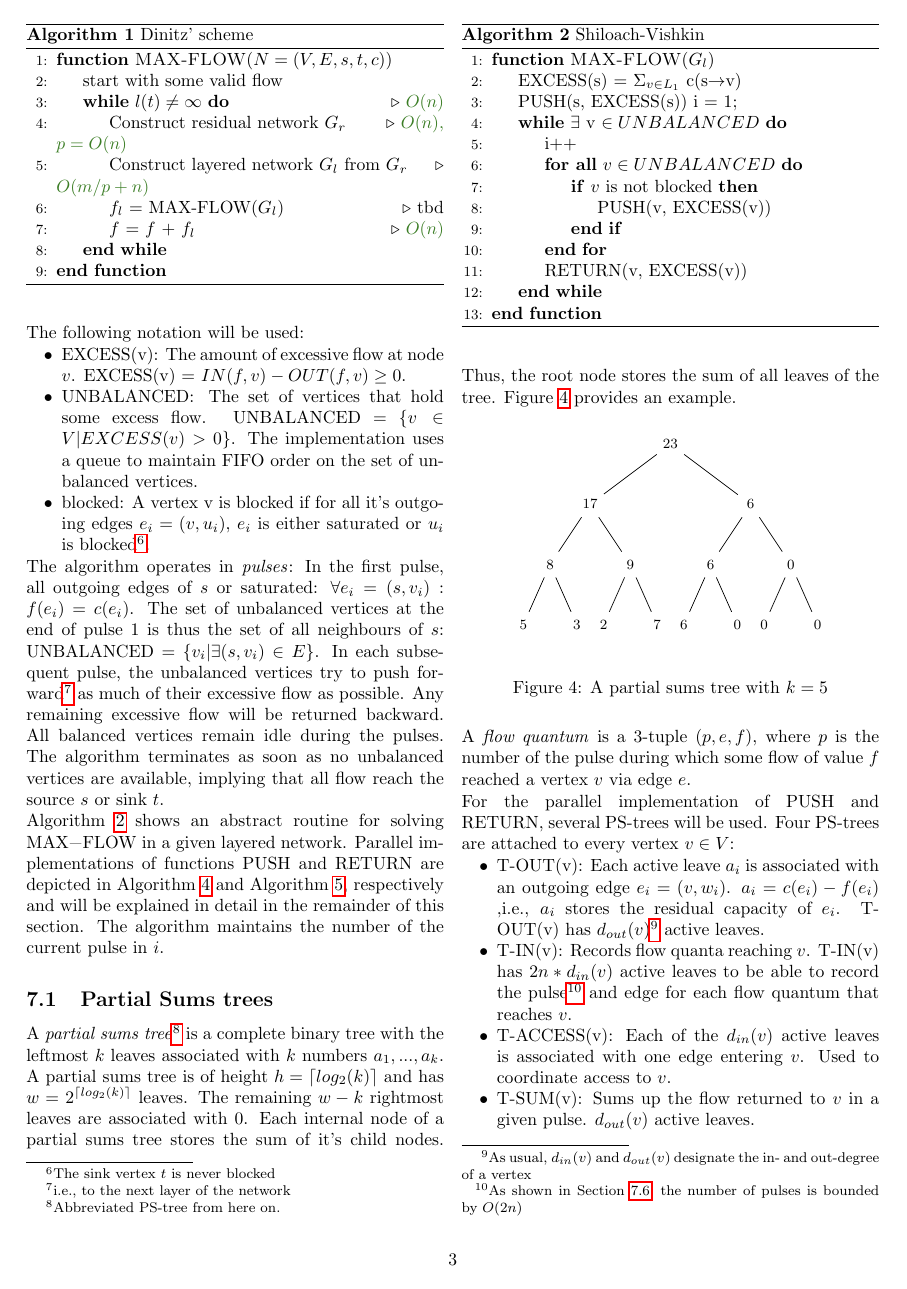
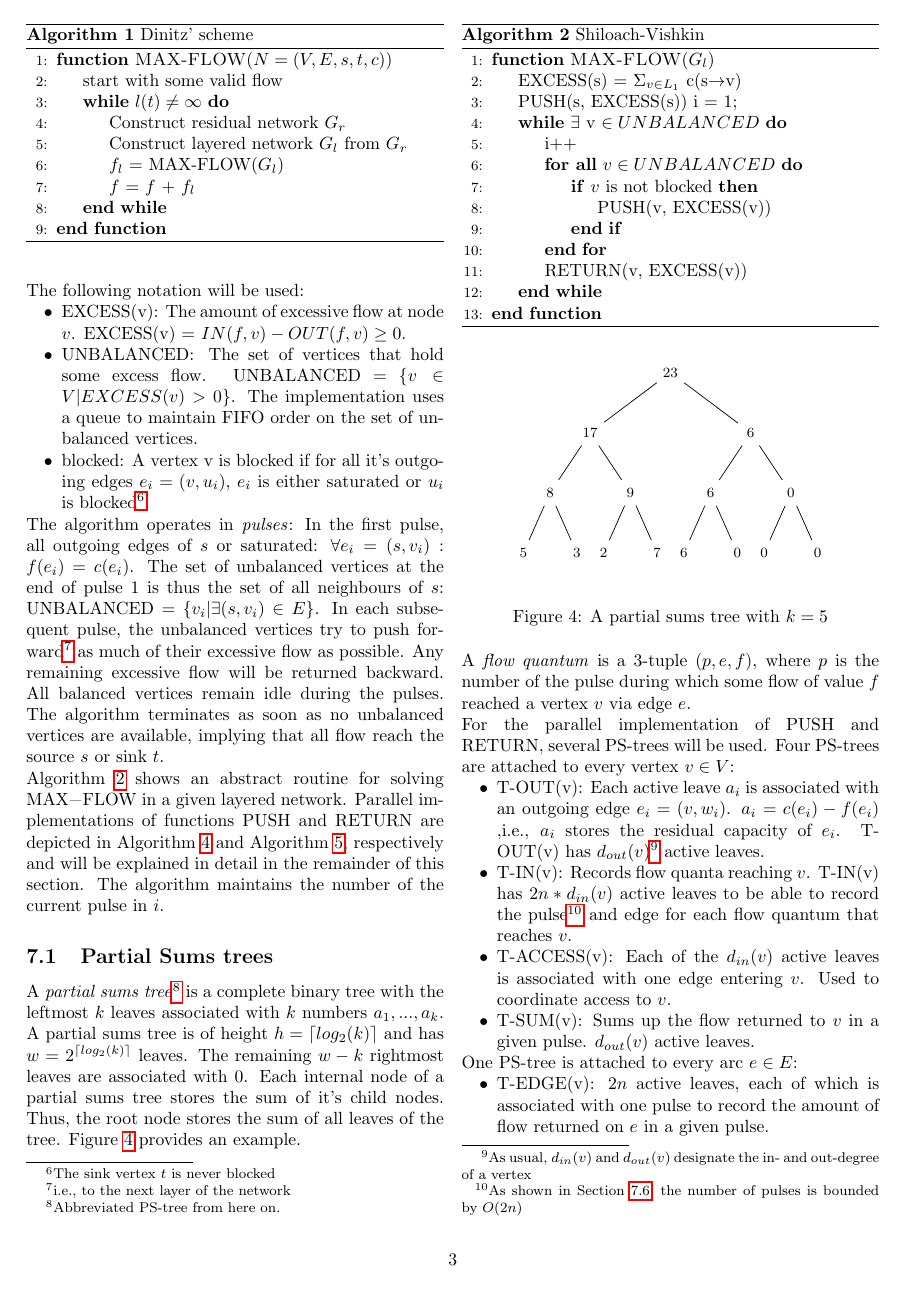
Before and after one commit to mortyma/Seminar1, a LaTeX document (seminar_paper/seminar_paper.tex): page 3 of 8. Compiled offline with pdfLaTeX.

Commit message:
FIX remove complexity analysis from algorithm

```diff
--- a/seminar_paper/seminar_paper.tex
+++ b/seminar_paper/seminar_paper.tex
@@ -231,18 +231,17 @@ A maximum flow problem in a general network can be transformed into $O(n)$ maxim
 
 A layered network can easily be constructed from a directed acyclic network by performing breath-first search in  $O(log^{2}n)$ time. It follows that an algorithm that finds a maximal/blocking flow in a layered network can solve \lstinline|MAX-FLOW| in $O(n)$ iterations. The basic scheme is given in Algorithm \ref{algo:dinitz}
 
-%TODO: remove comments?
 \begin{algorithm}
 \caption{Dinitz' scheme}
 \label{algo:dinitz}
 \begin{algorithmic}[1]
 	\Function{MAX-FLOW}{$N=(V,E,s,t,c)$}
 	\State start with some valid flow
-	\While{$l(t) \neq \infty$} \Comment{\textcolor{OliveGreen}{$O(n)$}}
-		\State Construct residual network $G_r$ \Comment{\textcolor{OliveGreen}{$O(n)$, $p=O(n)$}}
-		\State Construct layered network $G_l$ from $G_r$ \Comment{\textcolor{OliveGreen}}{$O(m/p + n)$}
-		\State $f_l$ = MAX-FLOW($G_l$)  \Comment{tbd}
-		\State $f$ = $f$ + $f_l$ \Comment{\textcolor{OliveGreen}{$O(n)$}}
+	\While{$l(t) \neq \infty$} %\Comment{\textcolor{OliveGreen}{$O(n)$}}
+		\State Construct residual network $G_r$ %\Comment{\textcolor{OliveGreen}{$O(n)$, $p=O(n)$}}
+		\State Construct layered network $G_l$ from $G_r$ %\Comment{\textcolor{OliveGreen}}{$O(m/p + n)$}
+		\State $f_l$ = MAX-FLOW($G_l$)  %\Comment{tbd}
+		\State $f$ = $f$ + $f_l$ %\Comment{\textcolor{OliveGreen}{$O(n)$}}
 	\EndWhile
 	\EndFunction
 \end{algorithmic}
```
Also changed, not shown: seminar_paper/seminar_paper.tex (2 more changed lines).
